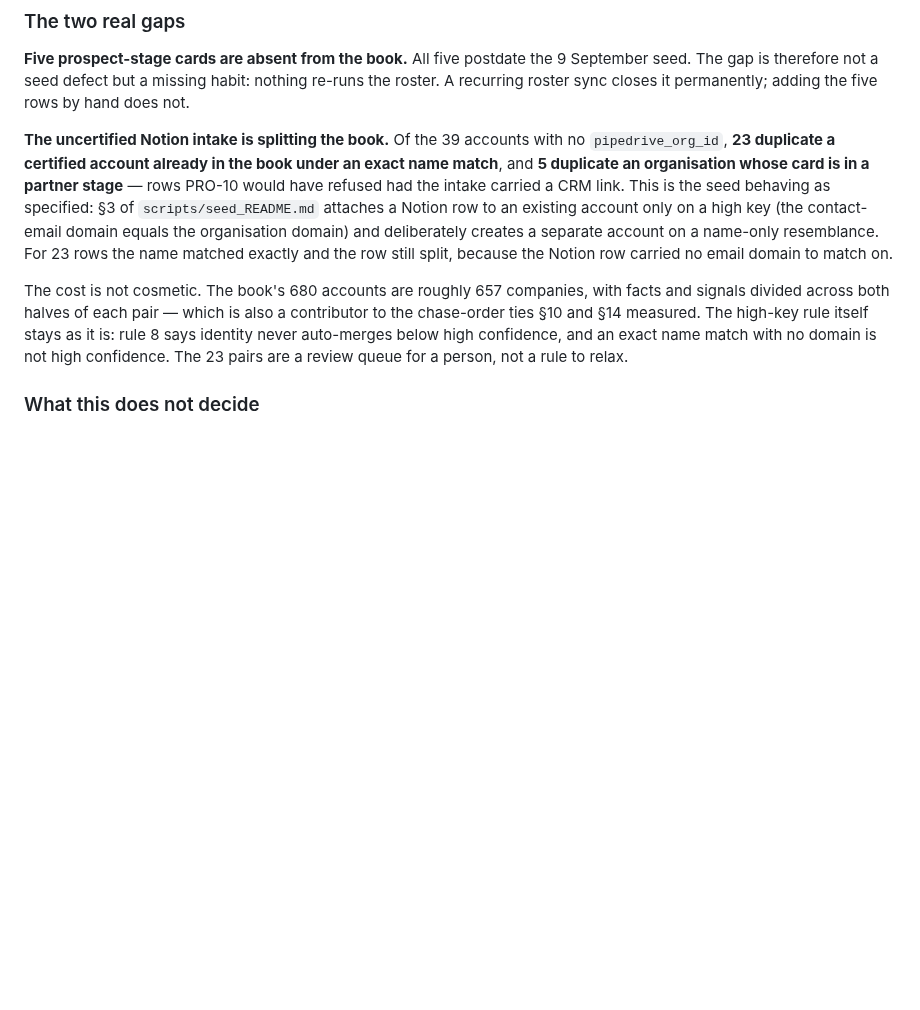
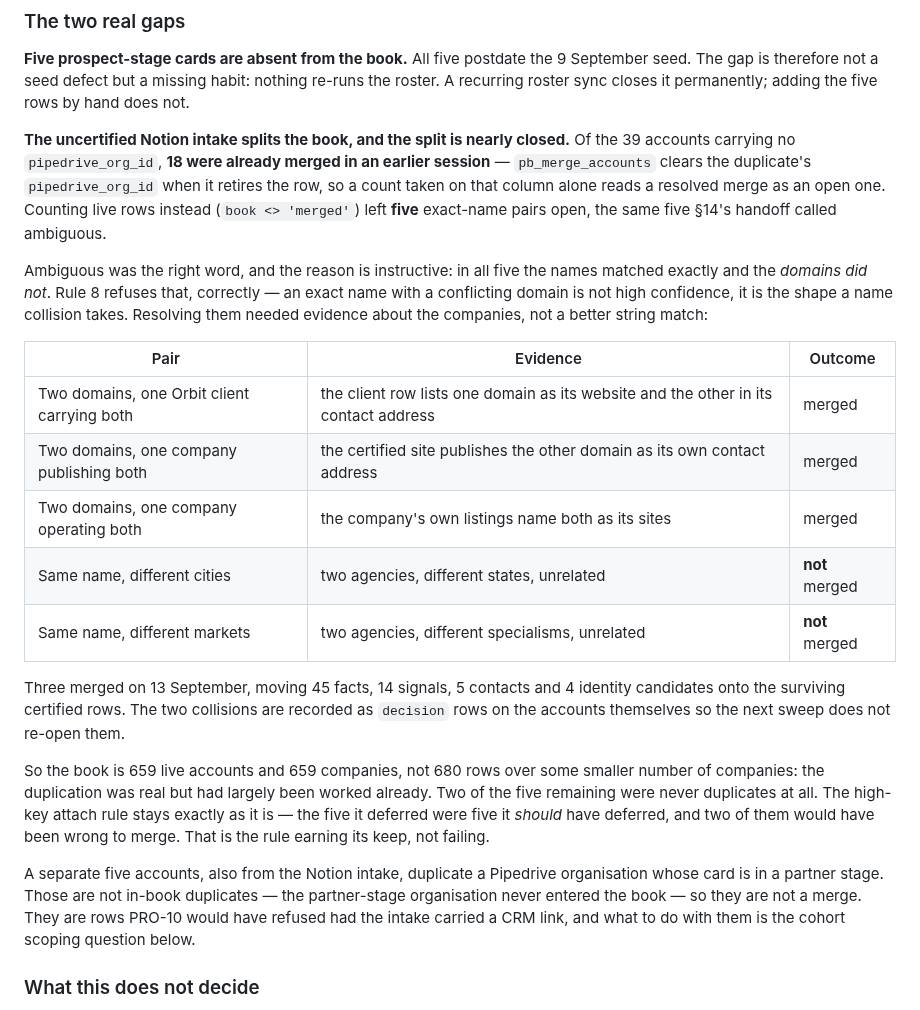
Before and after one commit to briangerstner23/prospect-grading, a Markdown page: docs/DECISIONS.md, the part around the change. Drawn GitHub-style; blank space fills up the shorter version.

Commit message:
Five open duplicates, not twenty-three — and two were never duplicates
§15 counted duplicate pairs by pipedrive_org_id being null. pb_merge_accounts
clears that column on the row it retires, so eighteen merges completed in an
earlier session read back as open ones. Counting live rows instead leaves
five, which are exactly the five §14's handoff had already called ambiguous.

They were ambiguous for a reason worth writing down: in all five the names
matched exactly and the domains did not, which is the shape a name collision
takes as much as a duplicate. Rule 8 refuses that on purpose. Settling them
needed evidence about the companies rather than a better string match — a
client record carrying both domains, a site publishing the other domain as
its own contact address. Three were one company under two domains and are
merged, moving 45 facts, 14 signals, 5 contacts and 4 identity candidates
onto the surviving certified rows. Two are different agencies that share a
name, recorded as decision rows on the accounts so the next sweep leaves
them alone.

The book is 659 live accounts and 659 companies. The high-key attach rule is
unchanged and needs no change: the five it deferred were five it should have
deferred, and merging two of them would have been wrong.

RUNBOOK §21 gains the trap that caused the miscount and the standard of
evidence a merge proposal has to meet.

Co-Authored-By: Claude Opus 5 <noreply@anthropic.com>
Claude-Session: https://claude.ai/code/session_01KinR8DpwXUsXCD4uywfor6

```diff
--- a/docs/DECISIONS.md
+++ b/docs/DECISIONS.md
@@ -842,20 +842,40 @@ gap and was not.
 The gap is therefore not a seed defect but a missing habit: nothing re-runs the roster. A
 recurring roster sync closes it permanently; adding the five rows by hand does not.
 
-**The uncertified Notion intake is splitting the book.** Of the 39 accounts with no
-`pipedrive_org_id`, **23 duplicate a certified account already in the book under an exact name
-match**, and **5 duplicate an organisation whose card is in a partner stage** — rows PRO-10 would
-have refused had the intake carried a CRM link. This is the seed behaving as specified: §3 of
-`scripts/seed_README.md` attaches a Notion row to an existing account only on a high key (the
-contact-email domain equals the organisation domain) and deliberately creates a separate account
-on a name-only resemblance. For 23 rows the name matched exactly and the row still split, because
-the Notion row carried no email domain to match on.
+**The uncertified Notion intake splits the book, and the split is nearly closed.** Of the 39
+accounts carrying no `pipedrive_org_id`, **18 were already merged in an earlier session** —
+`pb_merge_accounts` clears the duplicate's `pipedrive_org_id` when it retires the row, so a
+count taken on that column alone reads a resolved merge as an open one. Counting live rows
+instead (`book <> 'merged'`) left **five** exact-name pairs open, the same five §14's handoff
+called ambiguous.
 
-The cost is not cosmetic. The book's 680 accounts are roughly 657 companies, with facts and
-signals divided across both halves of each pair — which is also a contributor to the chase-order
-ties §10 and §14 measured. The high-key rule itself stays as it is: rule 8 says identity never
-auto-merges below high confidence, and an exact name match with no domain is not high confidence.
-The 23 pairs are a review queue for a person, not a rule to relax.
+Ambiguous was the right word, and the reason is instructive: in all five the names matched
+exactly and the *domains did not*. Rule 8 refuses that, correctly — an exact name with a
+conflicting domain is not high confidence, it is the shape a name collision takes. Resolving
+them needed evidence about the companies, not a better string match:
+
+| Pair | Evidence | Outcome |
+|---|---|---|
+| Two domains, one Orbit client carrying both | the client row lists one domain as its website and the other in its contact address | merged |
+| Two domains, one company publishing both | the certified site publishes the other domain as its own contact address | merged |
+| Two domains, one company operating both | the company's own listings name both as its sites | merged |
+| Same name, different cities | two agencies, different states, unrelated | **not** merged |
+| Same name, different markets | two agencies, different specialisms, unrelated | **not** merged |
+
+Three merged on 13 September, moving 45 facts, 14 signals, 5 contacts and 4 identity candidates
+onto the surviving certified rows. The two collisions are recorded as `decision` rows on the
+accounts themselves so the next sweep does not re-open them.
+
+So the book is 659 live accounts and 659 companies, not 680 rows over some smaller number of
+companies: the duplication was real but had largely been worked already. Two of the five
+remaining were never duplicates at all. The high-key attach rule stays exactly as it is — the
+five it deferred were five it *should* have deferred, and two of them would have been wrong to
+merge. That is the rule earning its keep, not failing.
+
+A separate five accounts, also from the Notion intake, duplicate a Pipedrive organisation whose
+card is in a partner stage. Those are not in-book duplicates — the partner-stage organisation
+never entered the book — so they are not a merge. They are rows PRO-10 would have refused had
+the intake carried a CRM link, and what to do with them is the cohort scoping question below.
 
 ### What this does not decide
 
```
Also changed, not shown: docs/RUNBOOK.md (+11 -3 lines).
